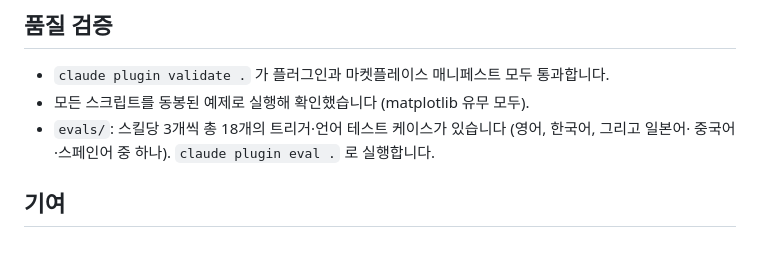
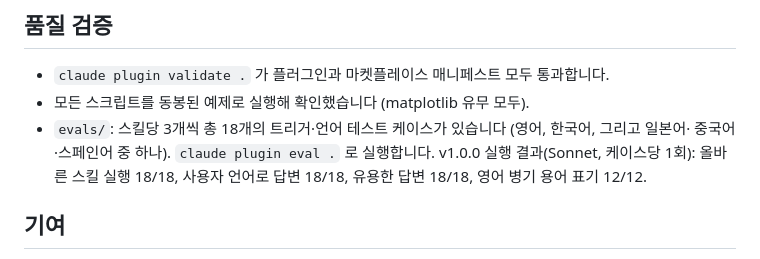
Before and after one commit to bunhine0452/ai-game-designer, a Markdown page: README.ko.md, the part around the change. GitHub-like rendering.

```diff
--- a/README.ko.md
+++ b/README.ko.md
@@ -171,7 +171,8 @@ Accessibility Guidelines, Xbox Accessibility Guidelines, APX. 모든 내용은
 - `claude plugin validate .` 가 플러그인과 마켓플레이스 매니페스트 모두 통과합니다.
 - 모든 스크립트를 동봉된 예제로 실행해 확인했습니다 (matplotlib 유무 모두).
 - `evals/`: 스킬당 3개씩 총 18개의 트리거·언어 테스트 케이스가 있습니다 (영어, 한국어, 그리고 일본어·
-  중국어·스페인어 중 하나). `claude plugin eval .` 로 실행합니다.
+  중국어·스페인어 중 하나). `claude plugin eval .` 로 실행합니다. v1.0.0 실행 결과(Sonnet, 케이스당 1회):
+  올바른 스킬 실행 18/18, 사용자 언어로 답변 18/18, 유용한 답변 18/18, 영어 병기 용어 표기 12/12.
 
 ## 기여
 
```
Also changed, not shown: README.md (+3 -1 lines).
